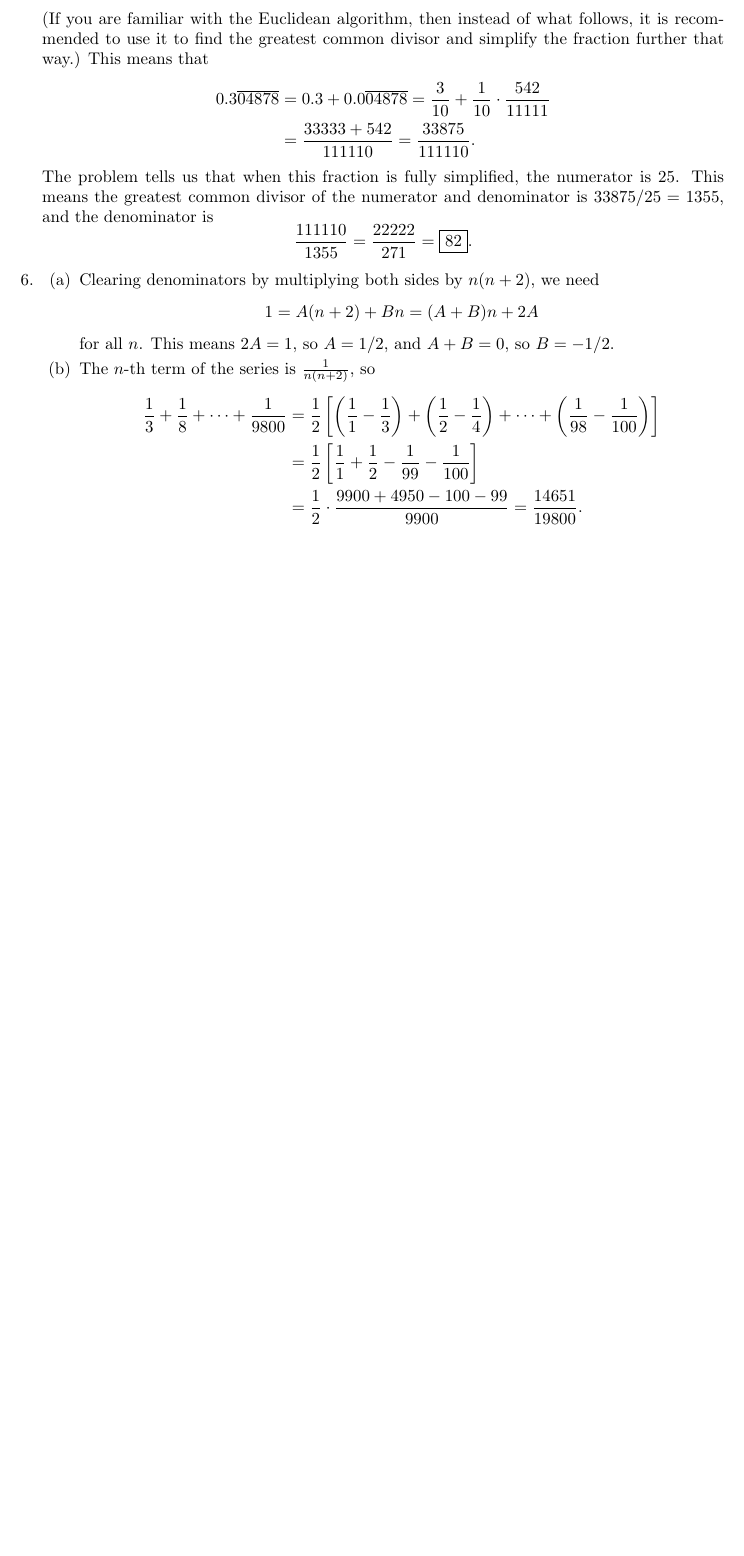
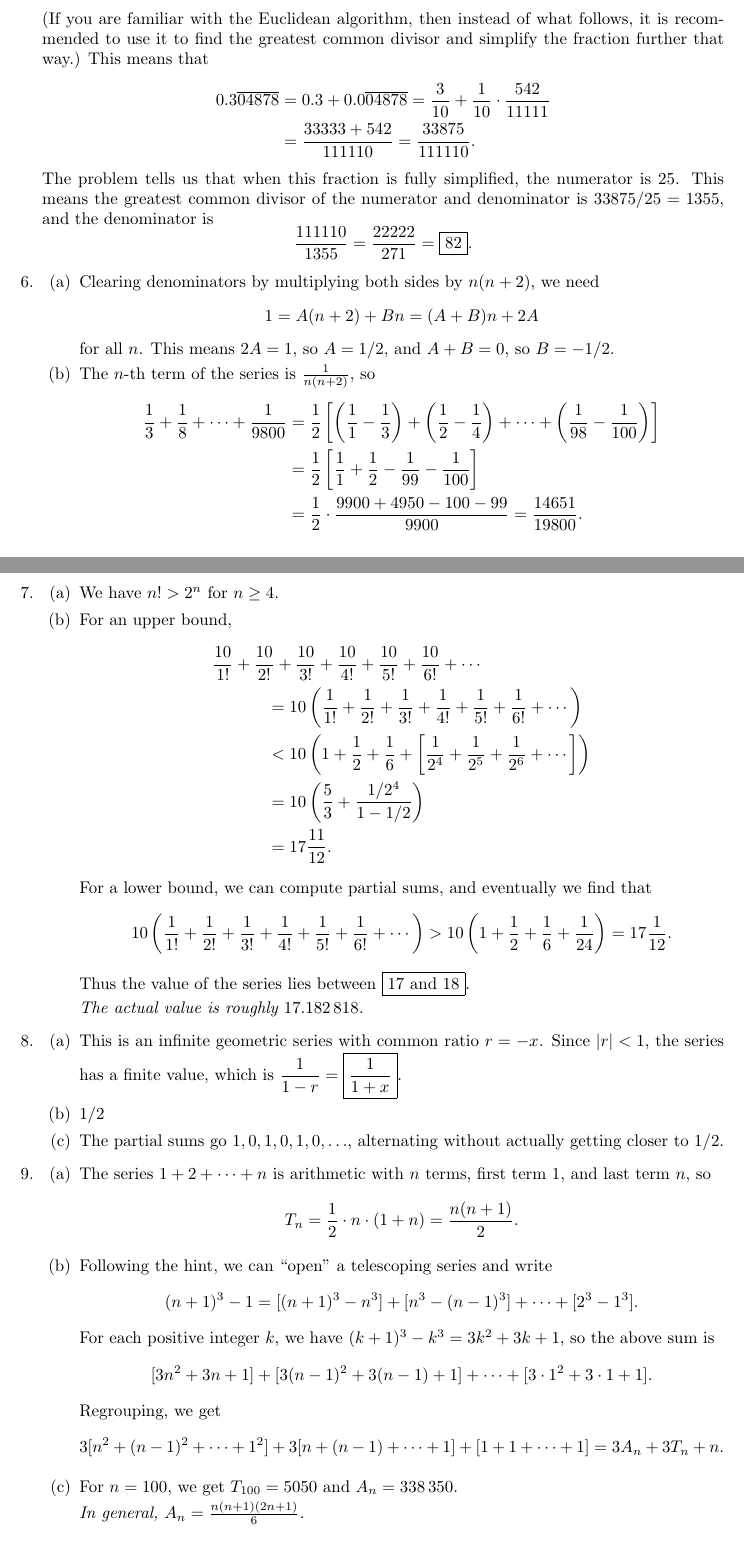
Before and after one commit to azhou5849/azhou5849.github.io, a LaTeX document (teaching/alg1-f/alg1-f.tex, which reads teaching/alg1-f/alg1-f-sequences.tex): part of page 14 of 14 before the commit and two parts of pages 14 and 15 of 16 after it, the two joined at a grey line, cut so that both start at the same text, the shorter picture padded with empty space. Compiled offline with pdfLaTeX.

Commit message:
sequences
solutions done, small change to problem 9

```diff
--- a/teaching/alg1-f/alg1-f-sequences.tex
+++ b/teaching/alg1-f/alg1-f-sequences.tex
@@ -171,4 +171,45 @@ for all $n$. This means $2A = 1$, so $A = 1/2$, and $A + B = 0$, so $B = -1/2$.
 &= \frac{1}{2}\cdot\frac{9900 + 4950 - 100 - 99}{9900} = \frac{14651}{19800}.
 \end{align*}
 \end{enumerate}
+\item \begin{enumerate}
+\item We have $n! > 2^n$ for $n\geq 4$.
+\item For an upper bound,
+\begin{align*}
+\frac{10}{1!} &+ \frac{10}{2!} + \frac{10}{3!} + \frac{10}{4!} + \frac{10}{5!} + \frac{10}{6!} + \cdots \\
+&\qquad = 10\left(\frac{1}{1!} + \frac{1}{2!} + \frac{1}{3!} + \frac{1}{4!} + \frac{1}{5!} + \frac{1}{6!} + \cdots\right) \\
+&\qquad < 10\left(1 + \frac{1}{2} + \frac{1}{6} + \left[\frac{1}{2^4} + \frac{1}{2^5} + \frac{1}{2^6} + \cdots\right]\right) \\
+&\qquad = 10\left(\frac{5}{3} + \frac{1/2^4}{1 - 1/2}\right) \\
+&\qquad = 17\frac{11}{12}.
+\end{align*}
+For a lower bound, we can compute partial sums, and eventually we find that
+\begin{equation*}
+10\left(\frac{1}{1!} + \frac{1}{2!} + \frac{1}{3!} + \frac{1}{4!} + \frac{1}{5!} + \frac{1}{6!} + \cdots\right) > 10\left(1 + \frac{1}{2} + \frac{1}{6} + \frac{1}{24}\right) = 17\frac{1}{12}.
+\end{equation*}
+Thus the value of the series lies between $\boxed{\text{17 and 18}}$.\par
+\emph{The actual value is roughly $17.182\,818$.}
 \end{enumerate}
+\item \begin{enumerate}
+\item This is an infinite geometric series with common ratio $r = -x$. Since $\lvert r\vert < 1$, the series has a finite value, which is $\dfrac{1}{1 - r} = \boxed{\frac{1}{1 + x}}$.
+\item $1/2$
+\item The partial sums go $1, 0, 1, 0, 1, 0, \ldots$, alternating without actually getting closer to $1/2$.
+\end{enumerate}
+\item \begin{enumerate}
+\item The series $1 + 2 + \cdots + n$ is arithmetic with $n$ terms, first term $1$, and last term $n$, so
+\begin{equation*}
+T_n = \frac{1}{2}\cdot n\cdot (1 + n) = \frac{n(n + 1)}{2}.
+\end{equation*}
+\item Following the hint, we can ``open'' a telescoping series and write
+\begin{equation*}
+(n + 1)^3 - 1 = [(n + 1)^3 - n^3] + [n^3 - (n - 1)^3] + \cdots + [2^3 - 1^3].
+\end{equation*}
+For each positive integer $k$, we have $(k + 1)^3 - k^3 = 3k^2 + 3k + 1$, so the above sum is
+\begin{equation*}
+[3n^2 + 3n + 1] + [3(n - 1)^2 + 3(n - 1) + 1] + \cdots + [3\cdot 1^2 + 3\cdot 1 + 1].
+\end{equation*}
+Regrouping, we get
+\begin{equation*}
+3[n^2 + (n - 1)^2 + \cdots + 1^2] + 3[n + (n - 1) + \cdots + 1] + [1 + 1 + \cdots + 1] = 3A_n + 3T_n + n.
+\end{equation*}
+\item For $n = 100$, we get $T_{100} = 5050$ and $A_n = 338\,350$.\par
+\emph{In general, $A_n = \frac{n(n + 1)(2n + 1)}{6}$.}
+\end{enumerate}
```
Also changed, not shown: teaching/alg1-f/alg1-f.pdf, teaching/alg1-f/alg1-f-sequences.tex (17 more changed lines).
